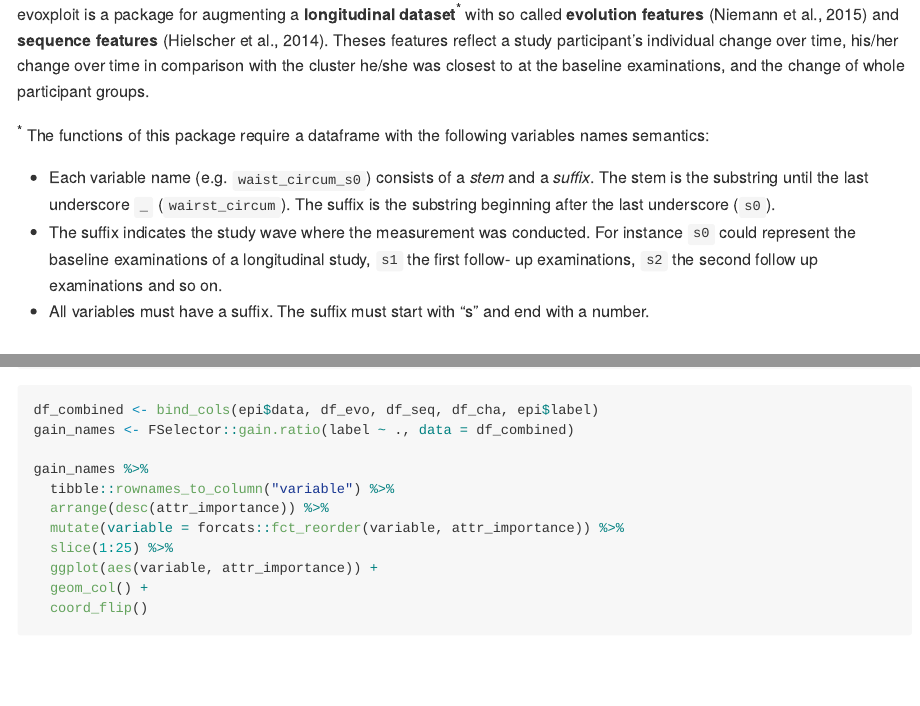
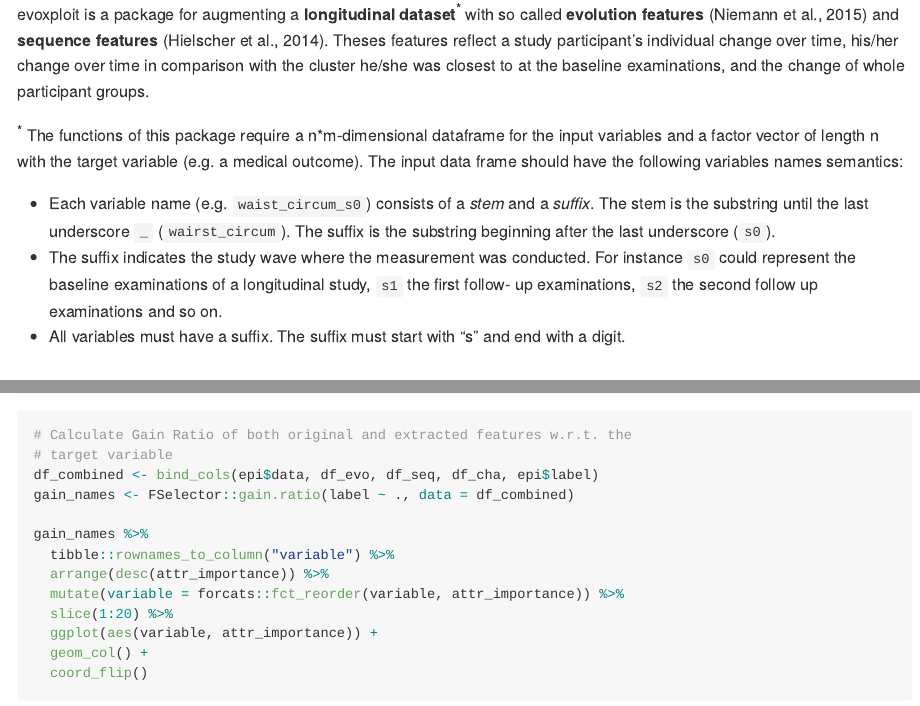
Before and after one commit to unmnn/evoxploit, an R Markdown document (readme.Rmd): the page in a window 1100 px wide, from 180 px down, and a second part further down, joined at a grey line. The pictures show the output file readme.md that the author committed with the source, drawn offline in the style of GitHub.

Commit message:
minor fixes

````diff
--- a/readme.Rmd
+++ b/readme.Rmd
@@ -19,8 +20,11 @@ a study participant's individual change over time, his/her change over time
 in comparison with the cluster he/she was closest to at the baseline
 examinations, and the change of whole participant groups.
 
-<sup>&ast;</sup> The functions of this package require a dataframe with the
-following variables names semantics:
+<sup>&ast;</sup> The functions of this package require a n*m-dimensional
+dataframe for the input variables and a factor vector of length n
+with the target variable
+(e.g. a medical outcome). The input data frame should have the following
+variables names semantics:
 
 - Each variable name (e.g. `waist_circum_s0`) consists of a _stem_ and a _suffix_.
 The stem is the substring until the last underscore `_` (`wairst_circum`).
@@ -30,7 +34,7 @@ instance `s0` could represent the baseline examinations of a longitudinal
 study, `s1` the first follow-
 up examinations, `s2` the second follow up examinations and so on.
 - All variables must have a suffix. The suffix must start with "s" and end with
-a number.
+a digit.
 
 ## Installation
 
@@ -70,7 +74,9 @@ str(df_cha)
 ```
 
 
-```{r, cache=TRUE, fig.height=8}
+```{r, fig.height=6.5}
+# Calculate Gain Ratio of both original and extracted features w.r.t. the
+# target variable
 df_combined <- bind_cols(epi$data, df_evo, df_seq, df_cha, epi$label)
 gain_names <- FSelector::gain.ratio(label ~ ., data = df_combined)
 
@@ -78,7 +84,7 @@ gain_names %>%
   tibble::rownames_to_column("variable") %>%
   arrange(desc(attr_importance)) %>%
   mutate(variable = forcats::fct_reorder(variable, attr_importance)) %>%
-  slice(1:25) %>%
+  slice(1:20) %>%
   ggplot(aes(variable, attr_importance)) +
   geom_col() +
   coord_flip()
````
Also changed, not shown: R/features.R (+1 -0 lines), data/epi.rda, readme.md, readme.Rmd (3 more changed lines), 4 other files.
